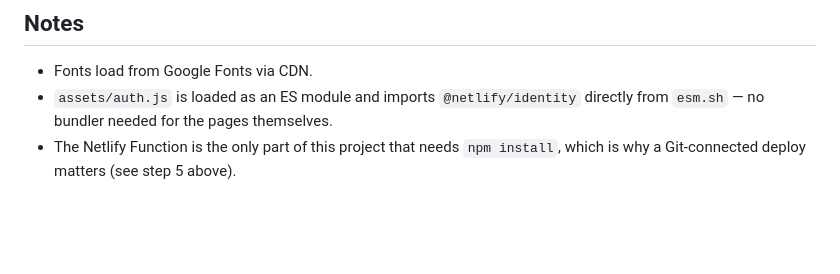
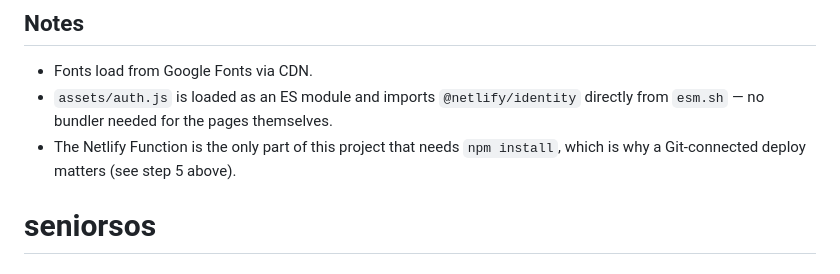
Before and after one commit to maxmoorephotography/seniorsos, a Markdown page: README.md, the part around the change. Drawn GitHub-style; blank space fills up the shorter version.

```diff
--- a/README.md
+++ b/README.md
@@ -82,3 +82,4 @@ GitHub repository and connect that repo in Netlify instead.
   directly from `esm.sh` — no bundler needed for the pages themselves.
 - The Netlify Function is the only part of this project that needs `npm install`,
   which is why a Git-connected deploy matters (see step 5 above).
+# seniorsos
```
